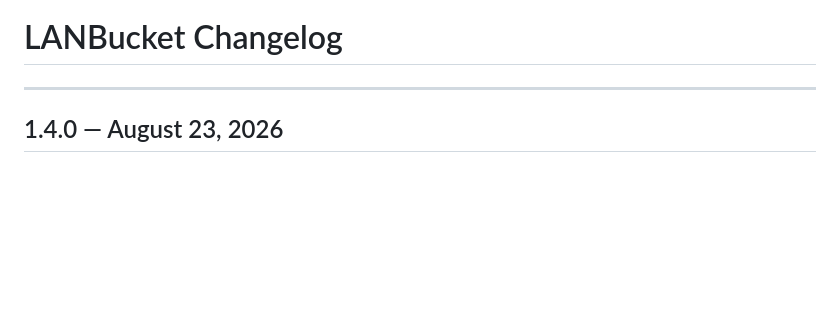
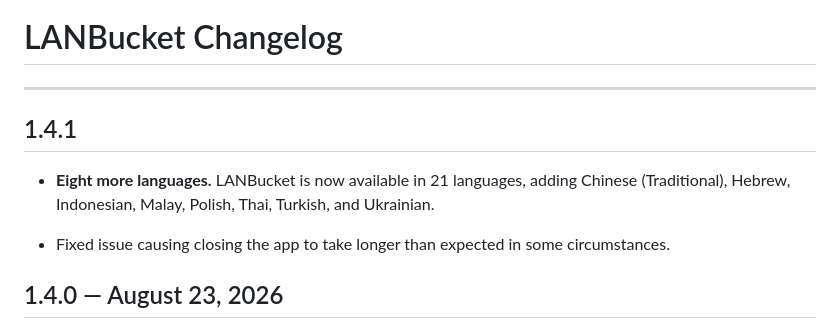
Before and after one commit to lanbucket/lanbucket.github.io, a Markdown page: CHANGELOG.md, the part around the change. Drawn GitHub-style; blank space fills up the shorter version.

Commit message:
Bump changelog

```diff
--- a/CHANGELOG.md
+++ b/CHANGELOG.md
@@ -1,6 +1,12 @@
 # LANBucket Changelog
 
 ---
+
+## 1.4.1
+
+- **Eight more languages.** LANBucket is now available in 21 languages, adding Chinese (Traditional), Hebrew, Indonesian, Malay, Polish, Thai, Turkish, and Ukrainian.
+
+- Fixed issue causing closing the app to take longer than expected in some circumstances.
 
 ## 1.4.0 — August 23, 2026
 
```
